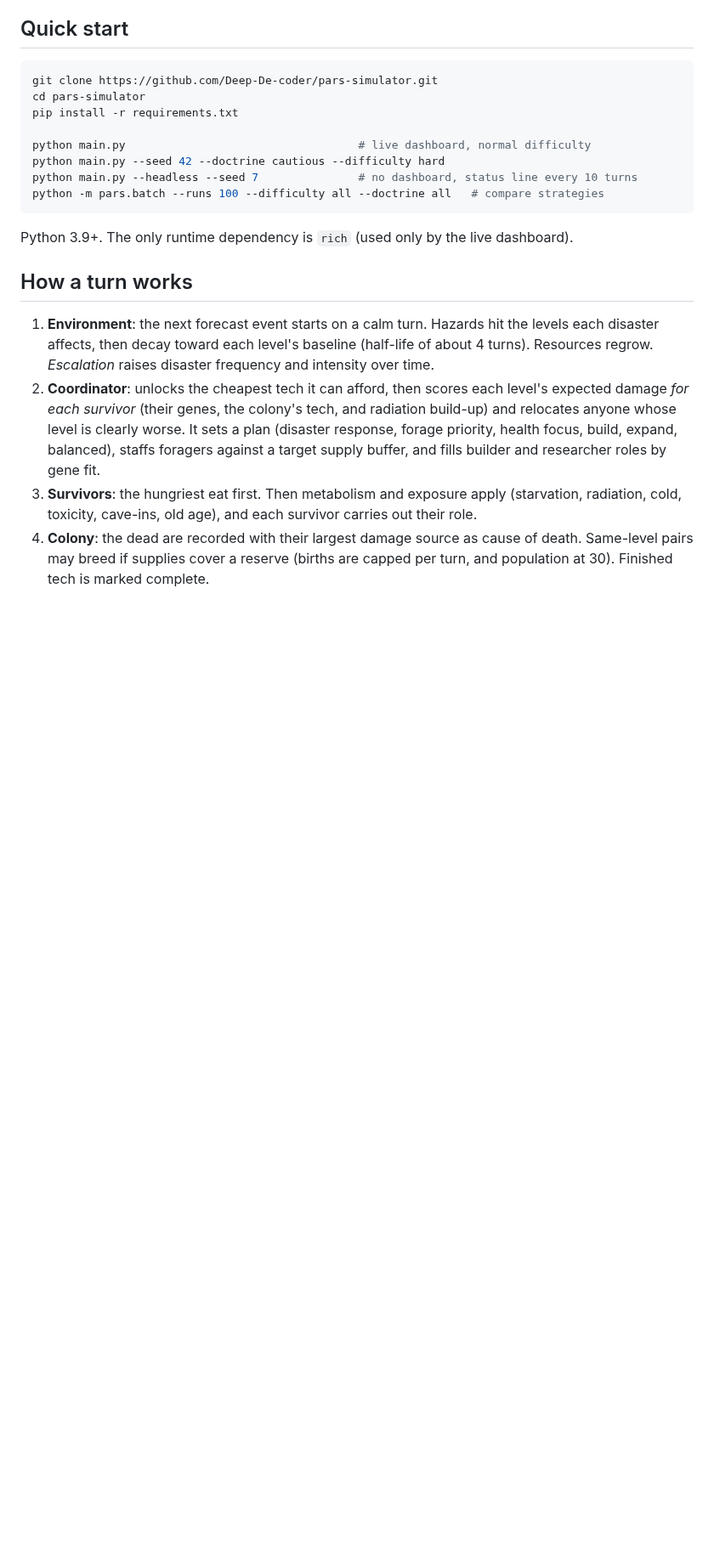
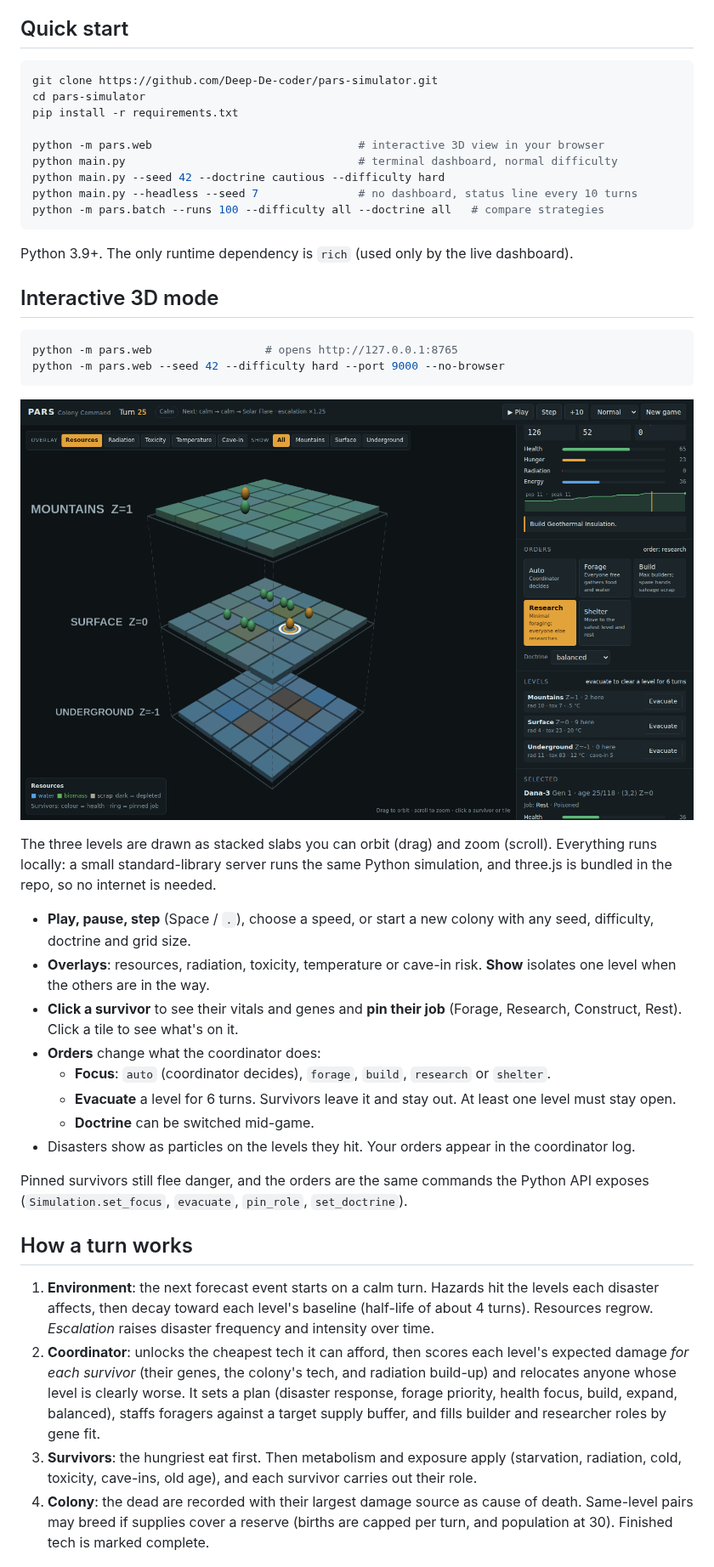
Before and after one commit to Deep-De-coder/pars-simulator, a Markdown page: README.md, the part around one of its changes. Shown at 85% size. Drawn GitHub-style; pictures changed too: docs/web-3d.png (added); blank space fills up the shorter version.

````diff
--- a/README.md
+++ b/README.md
@@ -19,13 +19,36 @@ git clone https://github.com/Deep-De-coder/pars-simulator.git
 cd pars-simulator
 pip install -r requirements.txt
 
-python main.py                                   # live dashboard, normal difficulty
+python -m pars.web                               # interactive 3D view in your browser
+python main.py                                   # terminal dashboard, normal difficulty
 python main.py --seed 42 --doctrine cautious --difficulty hard
 python main.py --headless --seed 7               # no dashboard, status line every 10 turns
 python -m pars.batch --runs 100 --difficulty all --doctrine all   # compare strategies
 ```
 
 Python 3.9+. The only runtime dependency is `rich` (used only by the live dashboard).
+
+## Interactive 3D mode
+
+```bash
+python -m pars.web                 # opens http://127.0.0.1:8765
+python -m pars.web --seed 42 --difficulty hard --port 9000 --no-browser
+```
+
+![PARS 3D view](docs/web-3d.png)
+
+The three levels are drawn as stacked slabs you can orbit (drag) and zoom (scroll). Everything runs locally: a small standard-library server runs the same Python simulation, and three.js is bundled in the repo, so no internet is needed.
+
+- **Play, pause, step** (Space / `.`), choose a speed, or start a new colony with any seed, difficulty, doctrine and grid size.
+- **Overlays**: resources, radiation, toxicity, temperature or cave-in risk. **Show** isolates one level when the others are in the way.
+- **Click a survivor** to see their vitals and genes and **pin their job** (Forage, Research, Construct, Rest). Click a tile to see what's on it.
+- **Orders** change what the coordinator does:
+  - **Focus**: `auto` (coordinator decides), `forage`, `build`, `research` or `shelter`.
+  - **Evacuate** a level for 6 turns. Survivors leave it and stay out. At least one level must stay open.
+  - **Doctrine** can be switched mid-game.
+- Disasters show as particles on the levels they hit. Your orders appear in the coordinator log.
+
+Pinned survivors still flee danger, and the orders are the same commands the Python API exposes (`Simulation.set_focus`, `evacuate`, `pin_role`, `set_doctrine`).
 
 ## How a turn works
 
````
Also changed, not shown: other parts of README.md (+2 -1 lines), 9 other files.
